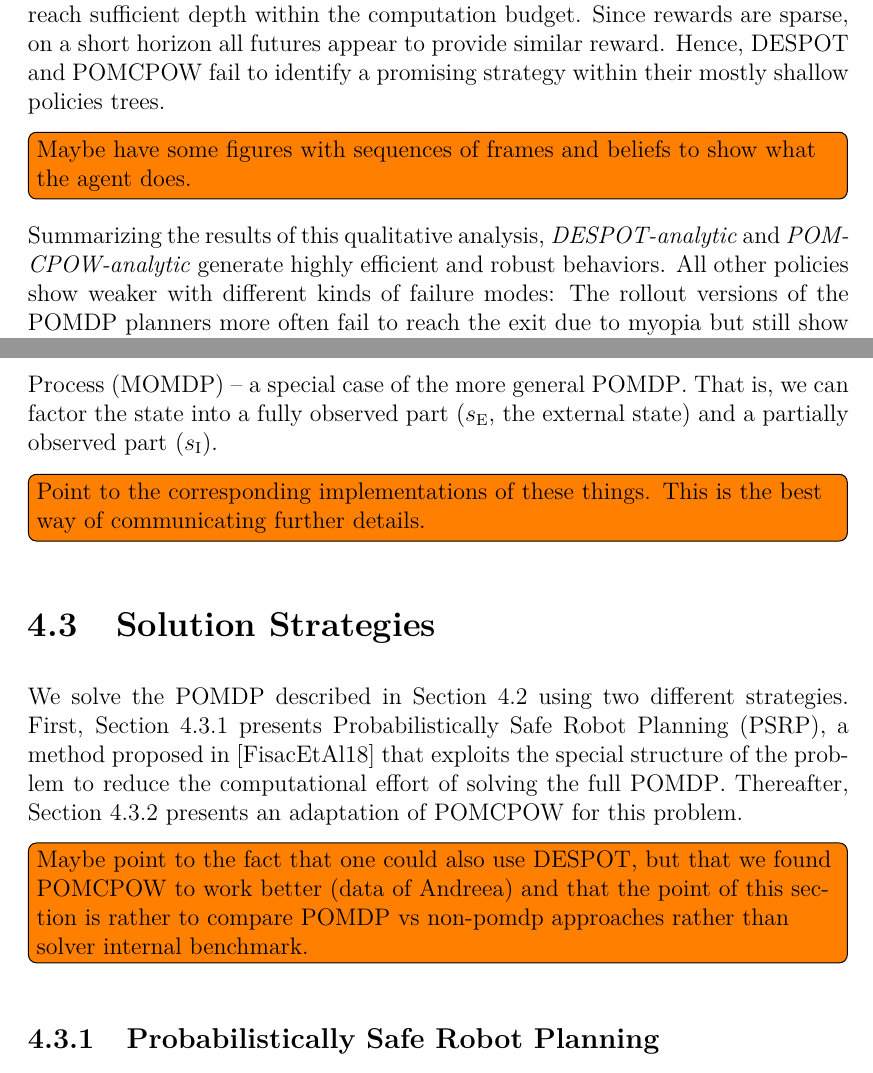
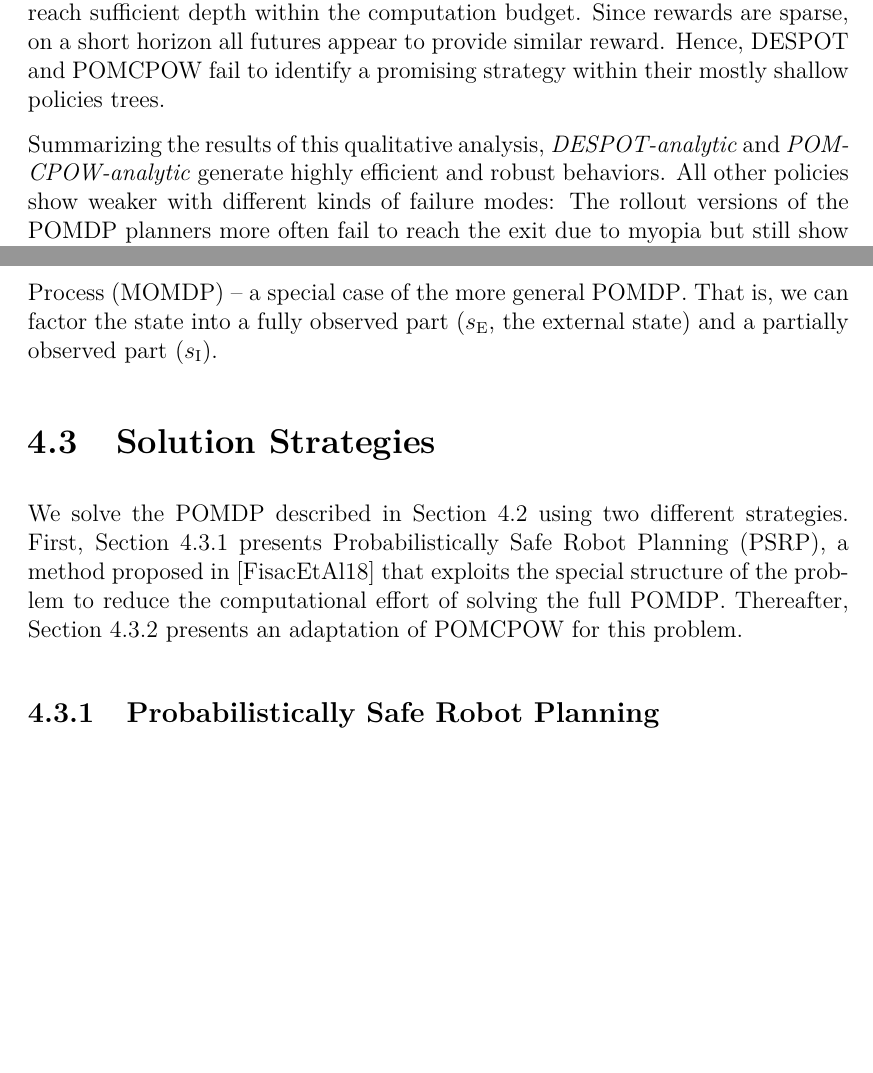
Before and after one commit to lassepe/ProjectThesis, a LaTeX thesis (Thesis.tex, which reads Chapters/HumanRobotInteraction.tex, Chapters/LocalizationAndPlanning.tex): two parts of pages 36 and 44 of 57, joined at a grey line, cut so that both start at the same text, the shorter picture padded with empty space. Compiled offline with pdfLaTeX.

Commit message:
Tidy up a bit more

```diff
--- a/Chapters/HumanRobotInteraction.tex
+++ b/Chapters/HumanRobotInteraction.tex
@@ -214,8 +214,8 @@ a special case of the more general \ac{pomdp}. That is, we can factor the state
 into a fully observed part ($s_\text{E}$, the external state) and a partially
 observed part ($s_\text{I}$).
 
-\todo[inline]{Point to the corresponding implementations of these things. This
-is the best way of communicating further details.}
+% \todo[inline]{Point to the corresponding implementations of these things. This
+% is the best way of communicating further details.}
 
 \section{Solution Strategies}\label{sec:hri-solutions}
 
@@ -224,10 +224,12 @@ two different strategies. First, \cref{sec:hri-baseline} presents
 \ac{psrp}, a method proposed in \cite{fisac2018probabilistically} that exploits
 the special structure of the problem to reduce the computational effort of
 solving the full \ac{pomdp}. Thereafter, \cref{sec:hri-planners} presents an
-adaptation of \ac{pomcpow} for this problem. \todo[inline]{Maybe point to the
-fact that one could also use \ac{despot}, but that we found \ac{pomcpow} to
-work better (data of Andreea) and that the point of this section is rather to
-compare POMDP vs non-pomdp approaches rather than solver internal benchmark.}
+adaptation of \ac{pomcpow} for this problem.
+
+% \todo[inline]{Maybe point to the
+% fact that one could also use \ac{despot}, but that we found \ac{pomcpow} to
+% work better (data of Andreea) and that the point of this section is rather to
+% compare POMDP vs non-pomdp approaches rather than solver internal benchmark.}
 
 \subsection{Probabilistically Safe Robot Planning}\label{sec:hri-baseline}
 
--- a/Chapters/LocalizationAndPlanning.tex
+++ b/Chapters/LocalizationAndPlanning.tex
@@ -378,8 +375,8 @@ the computation budget. Since rewards are sparse, on a short horizon all
 futures appear to provide similar reward. Hence, \ac{despot} and \ac{pomcpow}
 fail to identify a promising strategy within their mostly shallow policies trees.
 
-\todo[inline]{Maybe have some figures with sequences of frames and beliefs to show
-what the agent does.}
+% \todo[inline]{Maybe have some figures with sequences of frames and beliefs to show
+% what the agent does?}
 
 Summarizing the results of this qualitative analysis,
 \emph{\ac{despot}-analytic} and \emph{\ac{pomcpow}-analytic} generate highly
```
Also changed, not shown: Chapters/Summary.tex (+1 -0 lines), Chapters/HumanRobotInteraction.tex (5 more changed lines), Chapters/LocalizationAndPlanning.tex (3 more changed lines).
